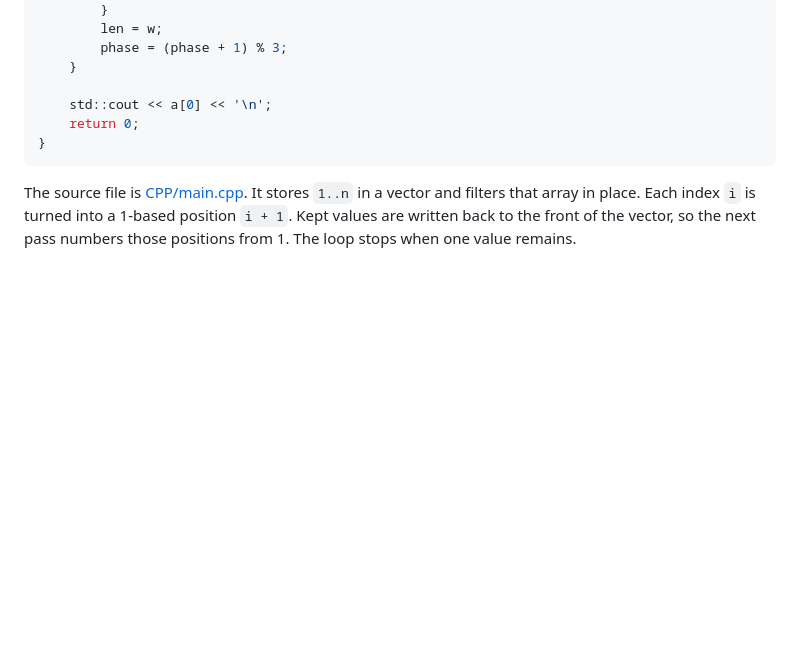
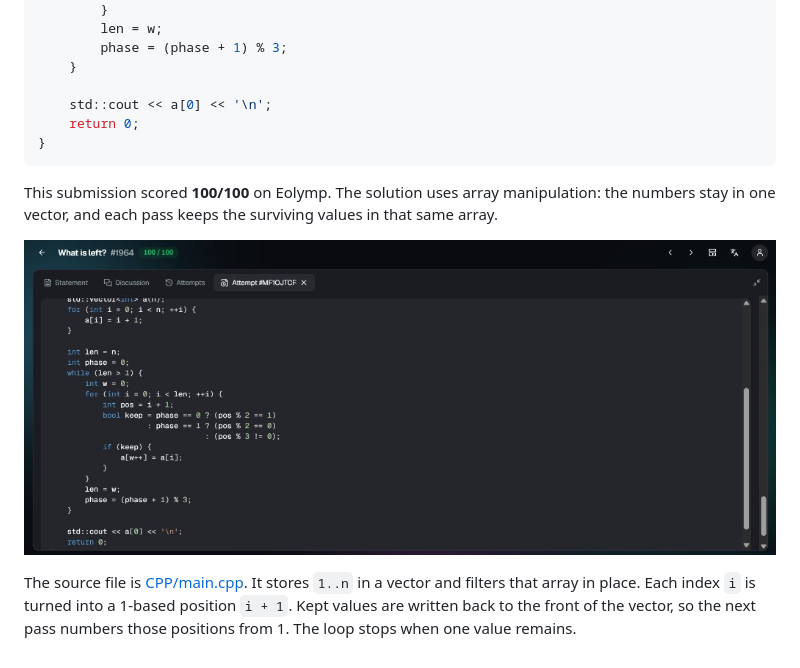
Before and after one commit to Elnar42/Pl-A5, a Markdown page: CPP/README.md, the part around the change. GitHub-like rendering; pictures changed too: CPP/100-score.png (added); blank space fills up the shorter version.

Commit message:
Adding C++ prof of the submission & Haskel code

````diff
--- a/CPP/README.md
+++ b/CPP/README.md
@@ -67,4 +67,8 @@ int main() {
 }
 ```
 
+This submission scored **100/100** on Eolymp. The solution uses array manipulation: the numbers stay in one vector, and each pass keeps the surviving values in that same array.
+
+![Eolymp result: 100/100 on problem 1964](100-score.png)
+
 The source file is [CPP/main.cpp](CPP/main.cpp). It stores `1..n` in a vector and filters that array in place. Each index `i` is turned into a 1-based position `i + 1`. Kept values are written back to the front of the vector, so the next pass numbers those positions from 1. The loop stops when one value remains.
````
Also changed, not shown: 1 other file.
